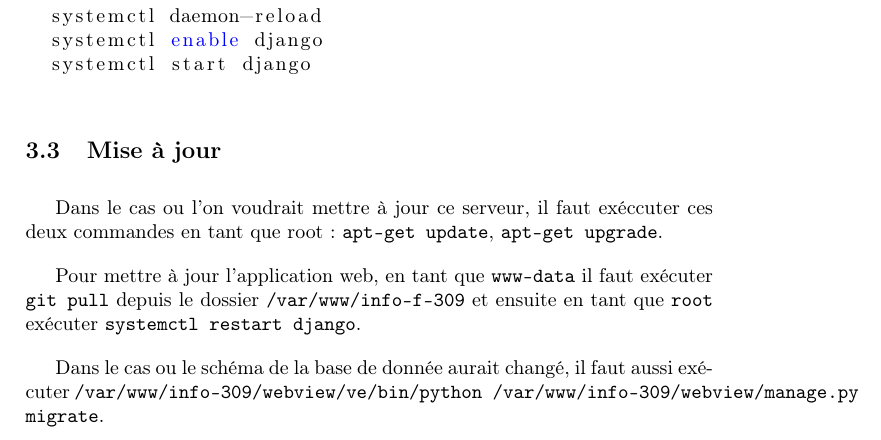
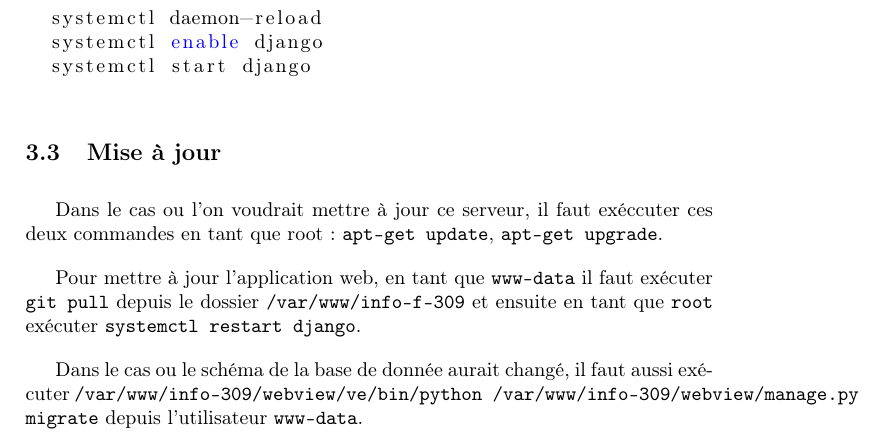
Before and after one commit to C4ptainCrunch/info-f-309, a LaTeX document (rapport/rapport.tex): part of page 7 of 14, cut so that both start at the same text. Compiled offline with pdfLaTeX.

Commit message:
www-data

```diff
--- a/rapport/rapport.tex
+++ b/rapport/rapport.tex
@@ -273,7 +273,7 @@ il faut exécuter \texttt{git pull} depuis le dossier \texttt{/var/www/info-f-30
 et ensuite en tant que \texttt{root} exécuter \texttt{systemctl restart django}.
 
 Dans le cas ou le schéma de la base de donnée aurait changé,
-il faut aussi exécuter \texttt{/var/www/info-309/webview/ve/bin/python /var/www/info-309/webview/manage.py migrate}.
+il faut aussi exécuter \texttt{/var/www/info-309/webview/ve/bin/python /var/www/info-309/webview/manage.py migrate} depuis l'utilisateur \texttt{www-data}.
 
 \section{Serveur de compilation (Machine BSD)}
 \subsection{Services}
```
